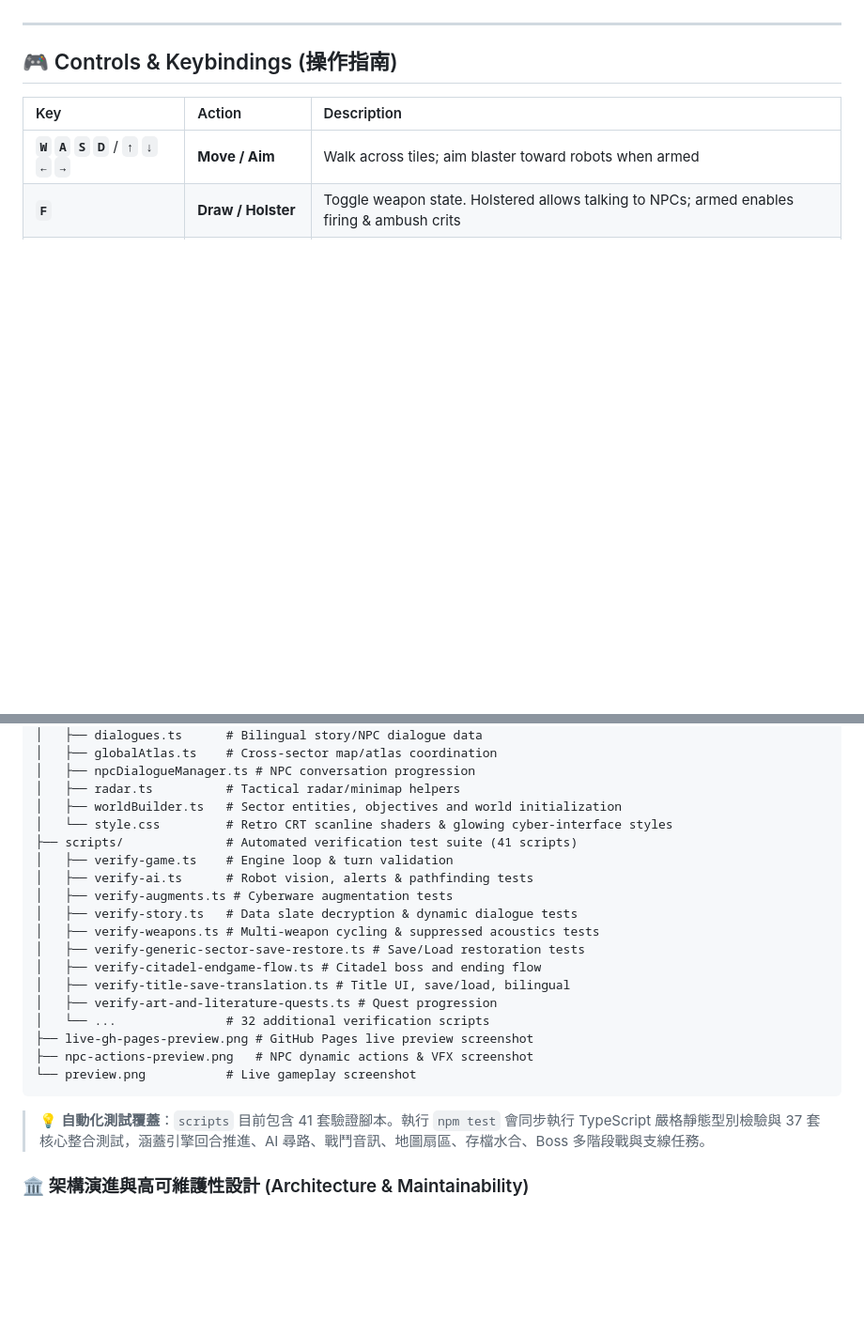
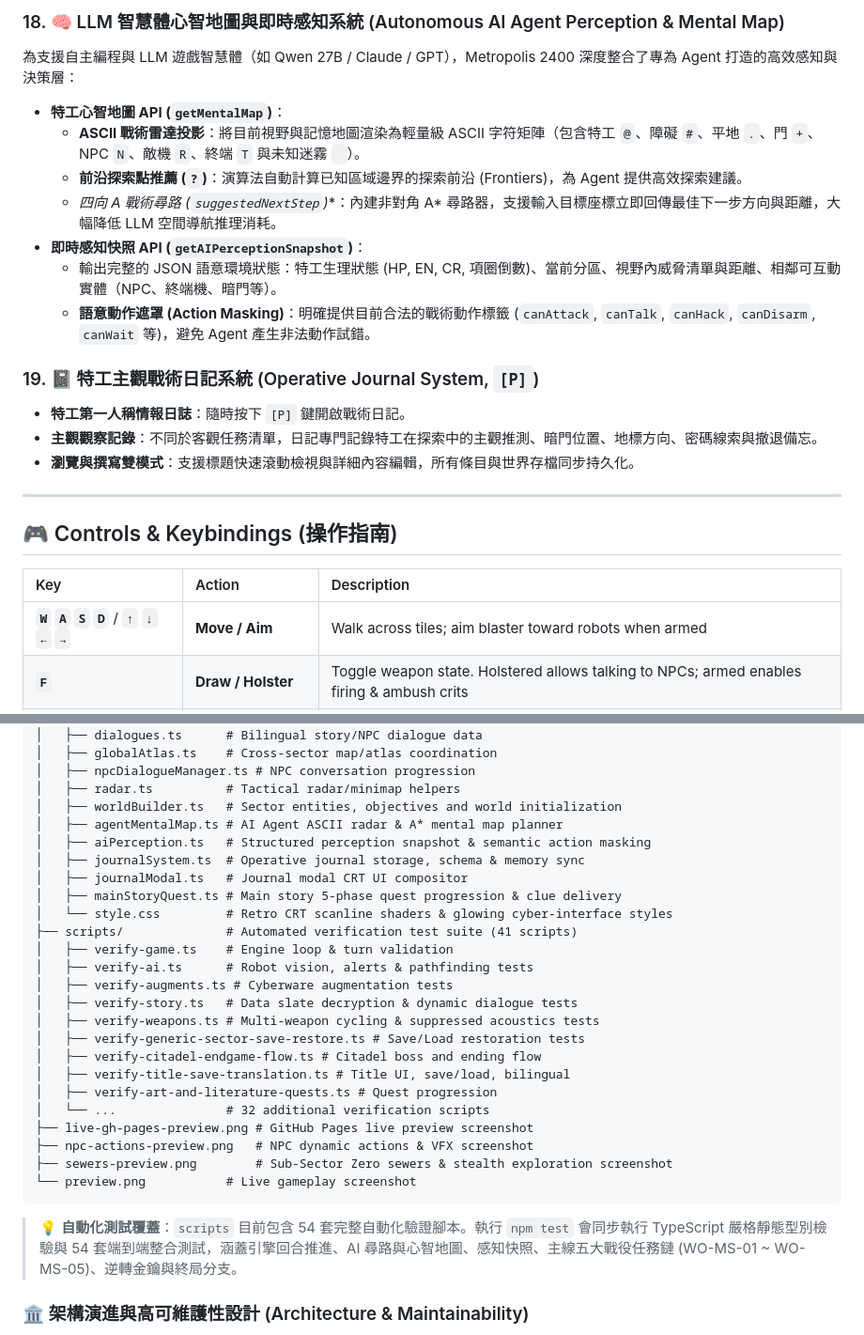
Before and after one commit to tzuchen/metropolis-2400, a Markdown page: README.md, 2 parts joined by grey strips. Shown at 94% size. Drawn GitHub-style; blank space fills up the shorter version.

````diff
--- a/README.md
+++ b/README.md
@@ -195,3 +222,18 @@ Your objective:
+### 18. 🧠 LLM 智慧體心智地圖與即時感知系統 (Autonomous AI Agent Perception & Mental Map)
+為支援自主編程與 LLM 遊戲智慧體（如 Qwen 27B / Claude / GPT），Metropolis 2400 深度整合了專為 Agent 打造的高效感知與決策層：
+- **特工心智地圖 API (`getMentalMap`)**：
+  - **ASCII 戰術雷達投影**：將目前視野與記憶地圖渲染為輕量級 ASCII 字符矩陣（包含特工 `@`、障礙 `#`、平地 `.`、門 `+`、NPC `N`、敵機 `R`、終端 `T` 與未知迷霧 ` `）。
+  - **前沿探索點推薦 (`?`)**：演算法自動計算已知區域邊界的探索前沿 (Frontiers)，為 Agent 提供高效探索建議。
+  - **四向 A* 戰術尋路 (`suggestedNextStep`)**：內建非對角 A* 尋路器，支援輸入目標座標立即回傳最佳下一步方向與距離，大幅降低 LLM 空間導航推理消耗。
+- **即時感知快照 API (`getAIPerceptionSnapshot`)**：
+  - 輸出完整的 JSON 語意環境狀態：特工生理狀態 (HP, EN, CR, 項圈倒數)、當前分區、視野內威脅清單與距離、相鄰可互動實體（NPC、終端機、暗門等）。
+  - **語意動作遮罩 (Action Masking)**：明確提供目前合法的戰術動作標籤 (`canAttack`, `canTalk`, `canHack`, `canDisarm`, `canWait` 等)，避免 Agent 產生非法動作試錯。
+
+### 19. 📓 特工主觀戰術日記系統 (Operative Journal System, `[P]`)
+- **特工第一人稱情報日誌**：隨時按下 `[P]` 鍵開啟戰術日記。
+- **主觀觀察記錄**：不同於客觀任務清單，日記專門記錄特工在探索中的主觀推測、暗門位置、地標方向、密碼線索與撤退備忘。
+- **瀏覽與撰寫雙模式**：支援標題快速滾動檢視與詳細內容編輯，所有條目與世界存檔同步持久化。
+
 ---
 
 ## 🎮 Controls & Keybindings (操作指南)
@@ -295,6 +338,11 @@ metropolis-2400/
 │   ├── npcDialogueManager.ts # NPC conversation progression
 │   ├── radar.ts          # Tactical radar/minimap helpers
 │   ├── worldBuilder.ts   # Sector entities, objectives and world initialization
+│   ├── agentMentalMap.ts # AI Agent ASCII radar & A* mental map planner
+│   ├── aiPerception.ts   # Structured perception snapshot & semantic action masking
+│   ├── journalSystem.ts  # Operative journal storage, schema & memory sync
+│   ├── journalModal.ts   # Journal modal CRT UI compositor
+│   ├── mainStoryQuest.ts # Main story 5-phase quest progression & clue delivery
 │   └── style.css         # Retro CRT scanline shaders & glowing cyber-interface styles
 ├── scripts/              # Automated verification test suite (41 scripts)
 │   ├── verify-game.ts    # Engine loop & turn validation
@@ -309,10 +357,11 @@ metropolis-2400/
 │   └── ...               # 32 additional verification scripts
 ├── live-gh-pages-preview.png # GitHub Pages live preview screenshot
 ├── npc-actions-preview.png   # NPC dynamic actions & VFX screenshot
+├── sewers-preview.png        # Sub-Sector Zero sewers & stealth exploration screenshot
 └── preview.png           # Live gameplay screenshot
 ```
 
-> 💡 **自動化測試覆蓋**：`scripts` 目前包含 41 套驗證腳本。執行 `npm test` 會同步執行 TypeScript 嚴格靜態型別檢驗與 37 套核心整合測試，涵蓋引擎回合推進、AI 尋路、戰鬥音訊、地圖扇區、存檔水合、Boss 多階段戰與支線任務。
+> 💡 **自動化測試覆蓋**：`scripts` 目前包含 54 套完整自動化驗證腳本。執行 `npm test` 會同步執行 TypeScript 嚴格靜態型別檢驗與 54 套端到端整合測試，涵蓋引擎回合推進、AI 尋路與心智地圖、感知快照、主線五大戰役任務鏈 (WO-MS-01 ~ WO-MS-05)、逆轉金鑰與終局分支。
 
 ### 🏛️ 架構演進與高可維護性設計 (Architecture & Maintainability)
 
````
Also changed, not shown: other parts of README.md (+28 -0 lines), game-ingame.png (deleted), game-preview.png, live-gh-pages-preview.png, preview.png, sewers-preview.png (added), 1 other file.
